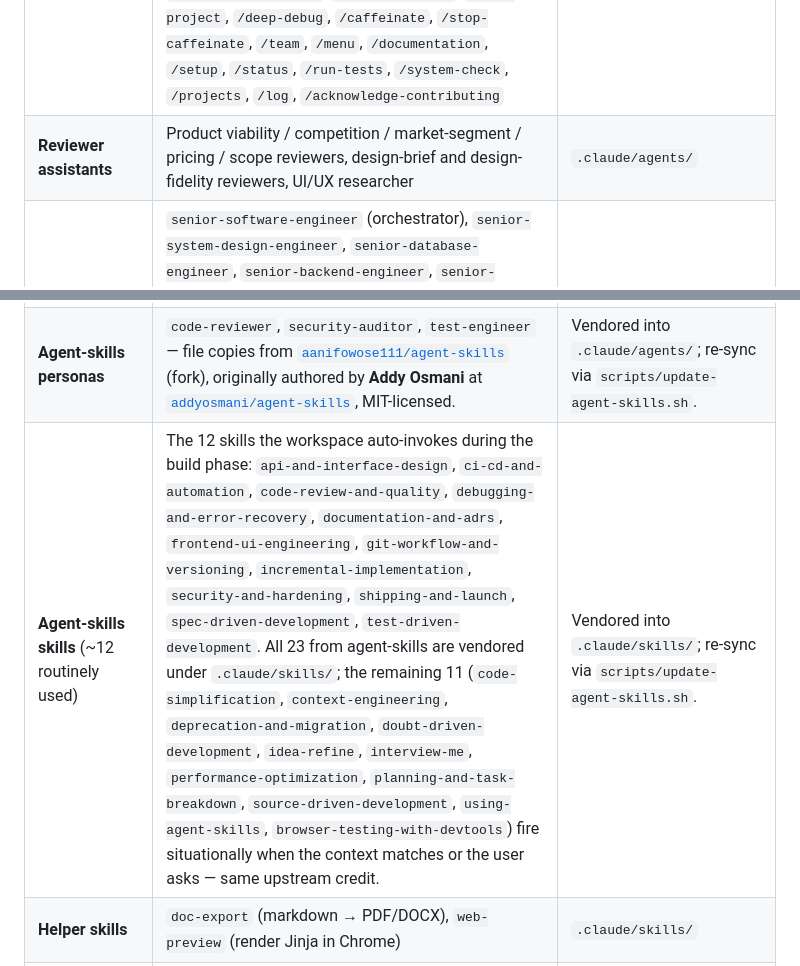
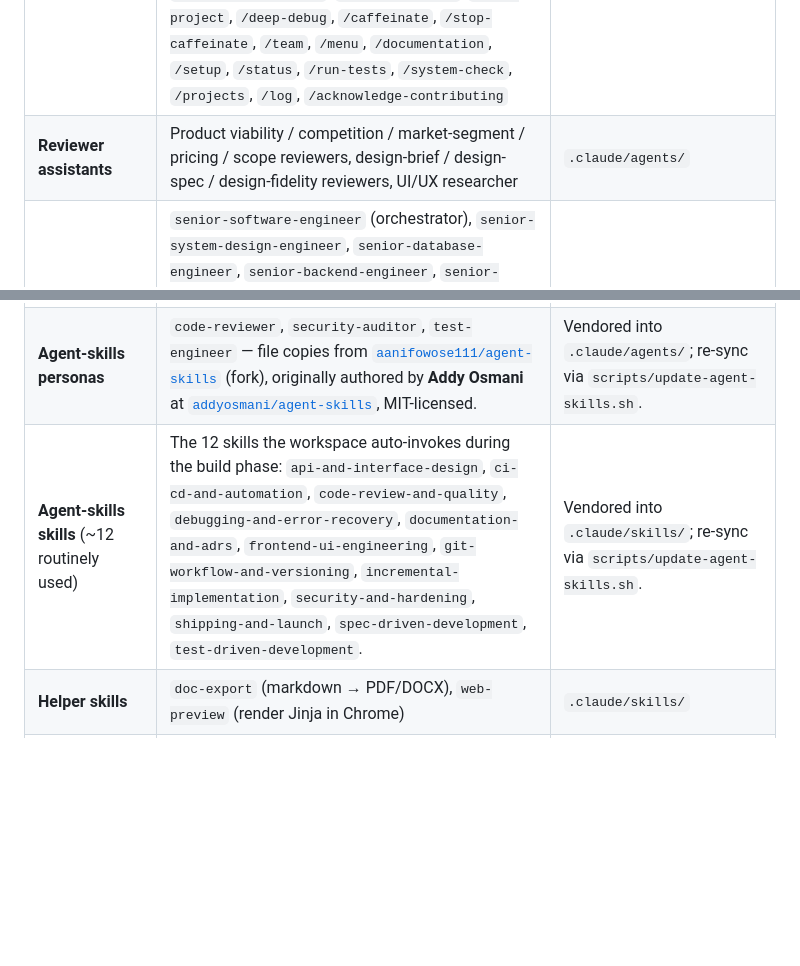
Before and after one commit to aanifowose111/discovery-to-ship-multi-agents, a Markdown page: README.md, 2 parts joined by grey strips. Drawn GitHub-style; blank space fills up the shorter version.

Commit message:
Polish README: add design-spec-reviewer + trim agent-skills row
Two small README cleanups:

1. Reviewer assistants row now lists design-spec-reviewer (the
   claude-led path counterpart to design-brief-reviewer, added in
   v0.11.0 but missing from this row).

2. Agent-skills row trimmed to just the 12 routinely-used skills.
   Removed the "remaining 11 fire situationally" parenthetical — the
   row now reads cleaner and the count "(~12 routinely used)" in the
   header already signals that more are vendored.

No code or command behavior changed.

Co-Authored-By: Claude Opus 4.7 <noreply@anthropic.com>

```diff
--- a/README.md
+++ b/README.md
@@ -47,10 +47,10 @@ If that matches what you're trying to do, this repo is a head start. If you want
 | | What | Where |
 |---|---|---|
 | **Pipeline slash commands** | `/scan`, `/discover`, `/validate-card`, `/scope-mvp`, `/scope-v1`, `/research-design`, `/draft-design-spec`, `/draft-design-brief`, `/start-build`, `/continue-build`, `/ship-app`, `/preview-product`, `/trend-check`, `/reprice`, `/rework`, `/consolidate`, `/infra-cost`, `/revive-card`, `/recollect`, `/generate-checklist`, `/read-checklist`, `/push-project`, `/deep-debug`, `/caffeinate`, `/stop-caffeinate`, `/team`, `/menu`, `/documentation`, `/setup`, `/status`, `/run-tests`, `/system-check`, `/projects`, `/log`, `/acknowledge-contributing` | `.claude/commands/` |
-| **Reviewer assistants** | Product viability / competition / market-segment / pricing / scope reviewers, design-brief and design-fidelity reviewers, UI/UX researcher | `.claude/agents/` |
+| **Reviewer assistants** | Product viability / competition / market-segment / pricing / scope reviewers, design-brief / design-spec / design-fidelity reviewers, UI/UX researcher | `.claude/agents/` |
 | **Senior-engineer personas** | `senior-software-engineer` (orchestrator), `senior-system-design-engineer`, `senior-database-engineer`, `senior-backend-engineer`, `senior-frontend-engineer`, `senior-desktop-engineer`, `senior-qa-engineer`, `senior-devops-engineer`, `senior-security-engineer`, `senior-debugging-engineer`. Each plays a senior-IC role during the build phase (`senior-debugging-engineer` is the cross-cutting forensics specialist invoked via `/deep-debug`). | `.claude/agents/senior-*.md` |
 | **Agent-skills personas** | `code-reviewer`, `security-auditor`, `test-engineer` — file copies from [`aanifowose111/agent-skills`](https://github.com/aanifowose111/agent-skills) (fork), originally authored by **Addy Osmani** at [`addyosmani/agent-skills`](https://github.com/addyosmani/agent-skills), MIT-licensed. | Vendored into `.claude/agents/`; re-sync via `scripts/update-agent-skills.sh`. |
-| **Agent-skills skills** (~12 routinely used) | The 12 skills the workspace auto-invokes during the build phase: `api-and-interface-design`, `ci-cd-and-automation`, `code-review-and-quality`, `debugging-and-error-recovery`, `documentation-and-adrs`, `frontend-ui-engineering`, `git-workflow-and-versioning`, `incremental-implementation`, `security-and-hardening`, `shipping-and-launch`, `spec-driven-development`, `test-driven-development`. All 23 from agent-skills are vendored under `.claude/skills/`; the remaining 11 (`code-simplification`, `context-engineering`, `deprecation-and-migration`, `doubt-driven-development`, `idea-refine`, `interview-me`, `performance-optimization`, `planning-and-task-breakdown`, `source-driven-development`, `using-agent-skills`, `browser-testing-with-devtools`) fire situationally when the context matches or the user asks — same upstream credit. | Vendored into `.claude/skills/`; re-sync via `scripts/update-agent-skills.sh`. |
+| **Agent-skills skills** (~12 routinely used) | The 12 skills the workspace auto-invokes during the build phase: `api-and-interface-design`, `ci-cd-and-automation`, `code-review-and-quality`, `debugging-and-error-recovery`, `documentation-and-adrs`, `frontend-ui-engineering`, `git-workflow-and-versioning`, `incremental-implementation`, `security-and-hardening`, `shipping-and-launch`, `spec-driven-development`, `test-driven-development`. | Vendored into `.claude/skills/`; re-sync via `scripts/update-agent-skills.sh`. |
 | **Helper skills** | `doc-export` (markdown → PDF/DOCX), `web-preview` (render Jinja in Chrome) | `.claude/skills/` |
 | **Methodology guides** | Product discovery / validation / MVP scoping; market scan + trend monitoring; funding strategy; Flask scaffold + deploy + storage + auth patterns; React Native scaffold + EAS + store submission; PySide6 desktop scaffold + packaging & distribution; UI/UX research + spec + brief + handoff | `guides/` |
 | **Project-wide context** | The Claude-facing entry point (auto-loaded by Claude Code) | `CLAUDE.md` |
```
